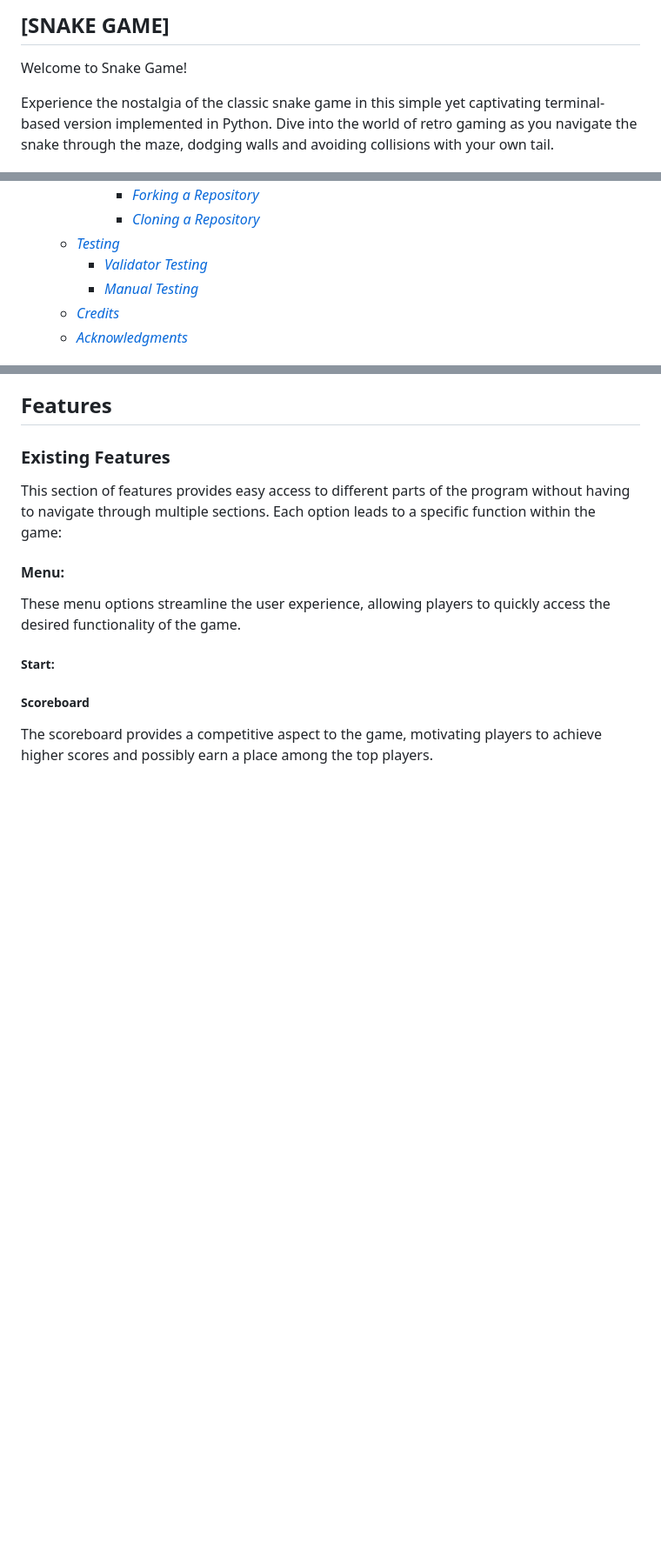
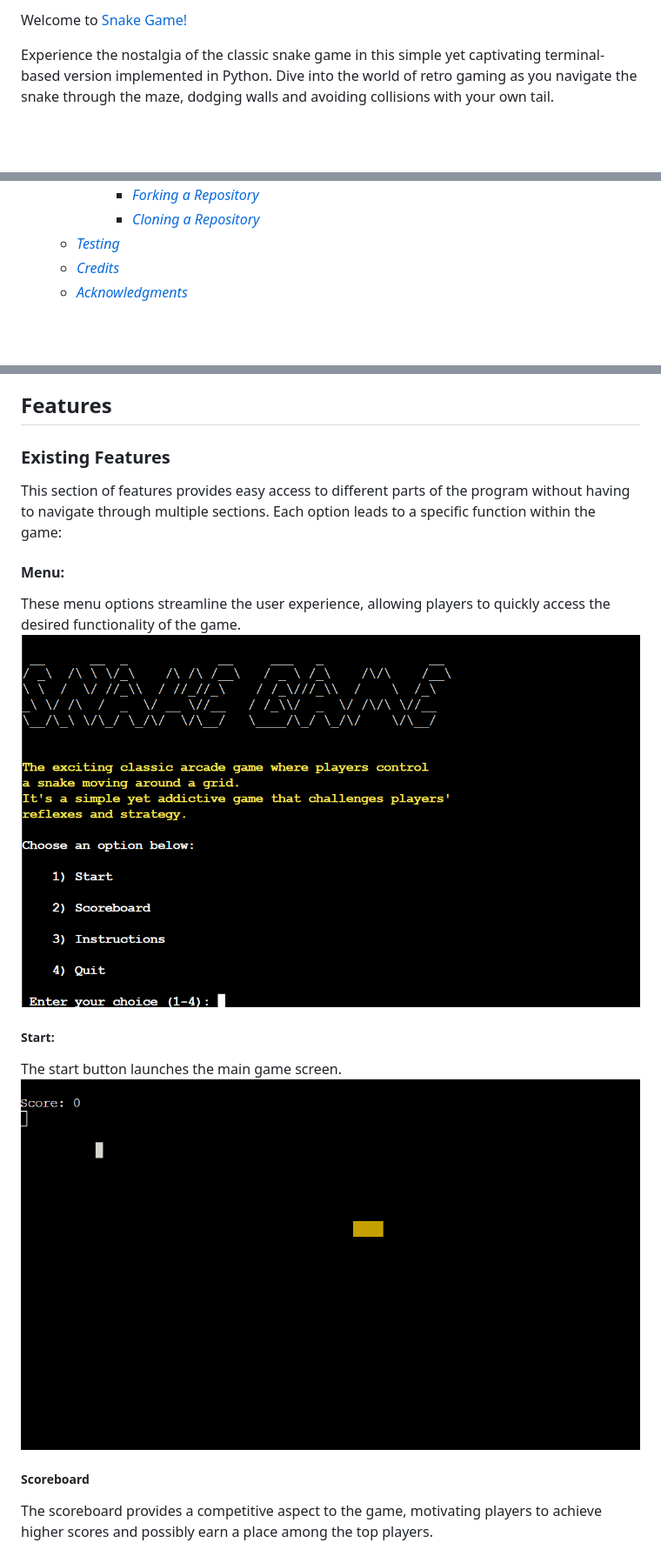
Before and after one commit to Cristina-Becheru/snake-game, a Markdown page: README.md, 3 parts joined by grey strips. Shown: that part at 87% size. Rendered like a GitHub page; pictures changed too: images/menu.png (added), images/start.png (added); blank space fills up the shorter version.

Commit message:
Add final touches to 'readme' file.

```diff
--- a/README.md
+++ b/README.md
@@ -1,5 +1,5 @@
-## [SNAKE GAME]
-Welcome to Snake Game!
+
+Welcome to [Snake Game!]()
 
 Experience the nostalgia of the classic snake game in this simple yet captivating terminal-based version implemented in Python. Dive into the world of retro gaming as you navigate the snake through the maze, dodging walls and avoiding collisions with your own tail.
 
@@ -22,8 +22,6 @@ Experience the nostalgia of the classic snake game in this simple yet captivatin
             - [*Forking a Repository*](#forking-a-repository)
             - [*Cloning a Repository*](#cloning-a-repository)
     - [*Testing*](#testing)
-        - [*Validator Testing*](#validator-testing)
-        - [*Manual Testing*](#manual-testing)
     - [*Credits*](#credits)
     - [*Acknowledgments*](#acknowledgments)
 
@@ -52,8 +50,12 @@ As a frequent visitor:
 This section of features provides easy access to different parts of the program without having to navigate through multiple sections. Each option leads to a specific function within the game:
 #### Menu:
 These menu options streamline the user experience, allowing players to quickly access the desired functionality of the game.
+![Menu](images/menu.png)
 
 ##### Start:
+The start button launches the main game screen.
+![Start](images/start.png)
+
 ##### Scoreboard
 The scoreboard provides a competitive aspect to the game, motivating players to achieve higher scores and possibly earn a place among the top players.
 
```
Also changed, not shown: other parts of README.md (+2 -8 lines), images/quit.png (added), 1 other file.
